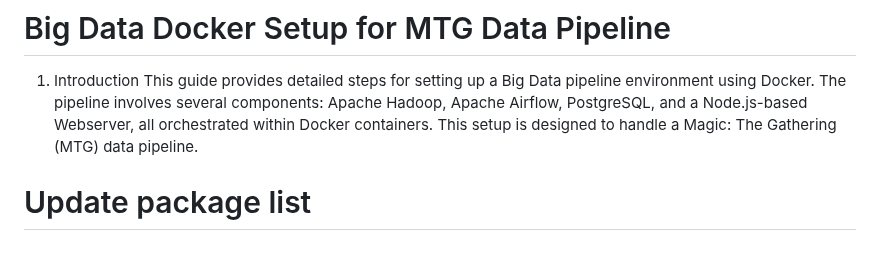
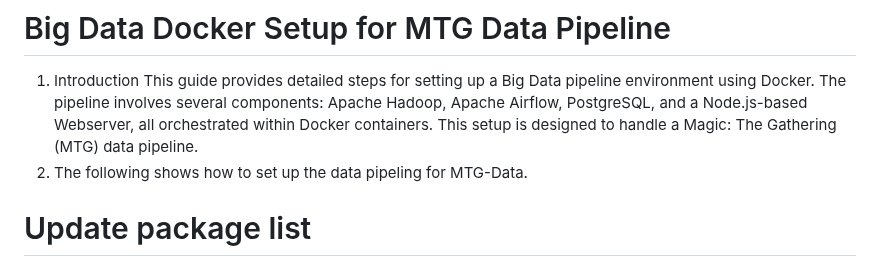
Before and after one commit to grxver7/Big-Data-Exam, a Markdown page: README.md, the part around the change. Drawn GitHub-style.

```diff
--- a/README.md
+++ b/README.md
@@ -2,6 +2,7 @@
 
 1. Introduction
 This guide provides detailed steps for setting up a Big Data pipeline environment using Docker. The pipeline involves several components: Apache Hadoop, Apache Airflow, PostgreSQL, and a Node.js-based Webserver, all orchestrated within Docker containers. This setup is designed to handle a Magic: The Gathering (MTG) data pipeline.
+2. The following shows how to set up the data pipeling for MTG-Data.
 
 # Update package list
 sudo apt-get update
```
